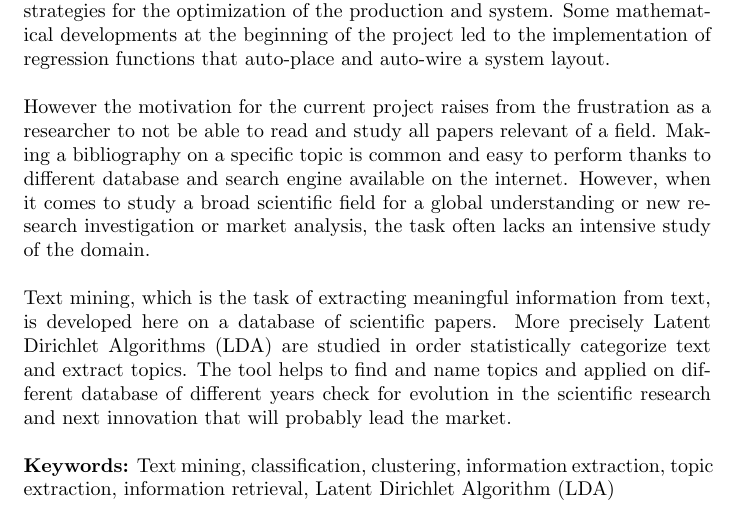
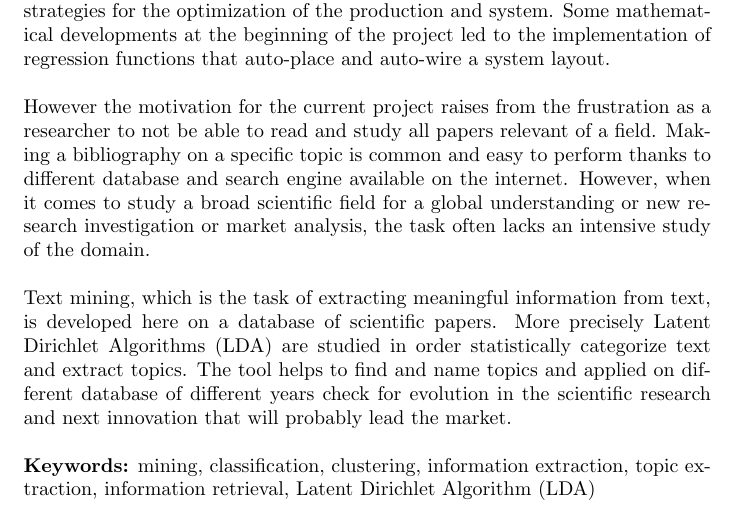
Before and after one commit to nikho33/Scientific-texts-analysis, a LaTeX document (reporting/report.tex, which reads reporting/tex/abstract.tex): part of page 2 of 10, cut so that both start at the same text. Compiled offline with pdfLaTeX.

Commit message:
insert keywords pdf properties

```diff
--- a/reporting/report.tex
+++ b/reporting/report.tex
@@ -2,8 +2,9 @@
 
 \newcommand{\reportTitle}{Scientific texts analysis and classification
 	by using machine learning methods}
-\newcommand{\reportSubtitle}{Formation project report}
+\newcommand{\reportSubtitle}{AI and ML training project report}
 \newcommand{\reportAuthor}{Nicolas LAFITTE}
+\newcommand{\keywords}{mining, classification, clustering, information extraction, topic extraction, information retrieval, Latent Dirichlet Algorithm (LDA)}
 % Title Page
 \title{\reportTitle}
 \author{\reportAuthor}
@@ -13,8 +14,9 @@
 % PDF Properties
 \hypersetup{
 	pdftitle={\reportTitle},
-	pdfsubject={\reportSubtitle - \reportTitle},
+	pdfsubject={\reportSubtitle \\ - \reportTitle},
 	pdfauthor={\reportAuthor},
+	pdfkeywords={\keywords},
 	pdfdisplaydoctitle=true,
 	bookmarksnumbered=true,
 	bookmarksopen=true,
--- a/reporting/tex/abstract.tex
+++ b/reporting/tex/abstract.tex
@@ -12,5 +12,5 @@
 	Text mining, which is the task of extracting meaningful information from text, is developed here on a database of scientific papers. More precisely Latent Dirichlet Algorithms (LDA) are studied in order statistically categorize text and extract topics. The tool helps to find and name topics and applied on different database of different years check for evolution in the scientific research and next innovation that will probably lead the market.
   	\newline
   	\newline
-  	\textbf{Keywords:} Text mining, classification, clustering, information extraction, topic extraction, information retrieval, Latent Dirichlet Algorithm (LDA)
+  	\textbf{Keywords:} \keywords
 \end{abstract}
```
Also changed, not shown: reporting/report.pdf.
